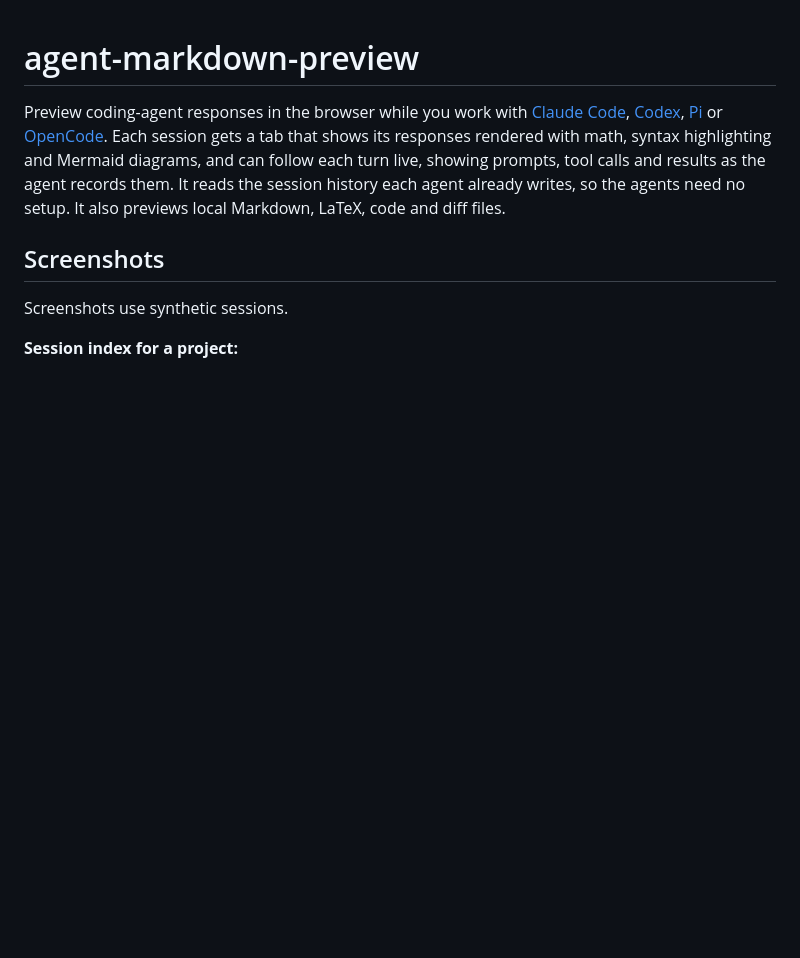
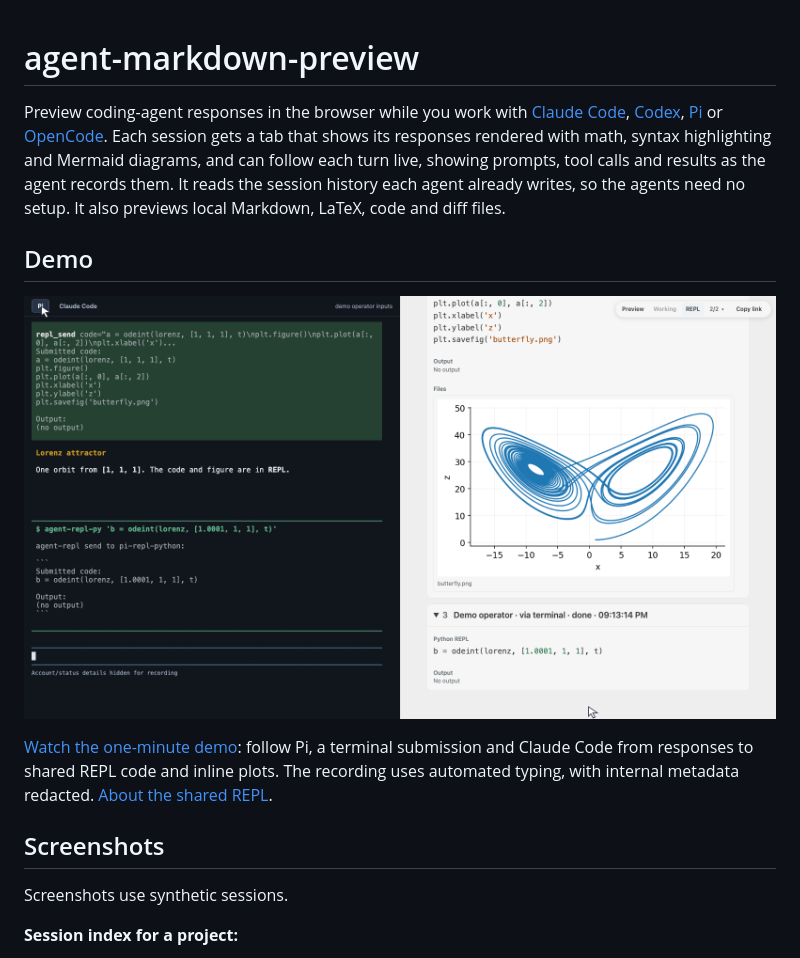
Before and after one commit to omaclaren/agent-markdown-preview, a Markdown page: README.md, the part around the change. GitHub-like rendering; pictures changed too: docs/assets/demo-poster.png (added); blank space fills up the shorter version.

Commit message:
Add landing page with shared REPL video demo

```diff
--- a/README.md
+++ b/README.md
@@ -1,6 +1,12 @@
 # agent-markdown-preview
 
 Preview coding-agent responses in the browser while you work with [Claude Code](https://docs.claude.com/en/docs/claude-code), [Codex](https://github.com/openai/codex), [Pi](https://pi.dev) or [OpenCode](https://opencode.ai). Each session gets a tab that shows its responses rendered with math, syntax highlighting and Mermaid diagrams, and can follow each turn live, showing prompts, tool calls and results as the agent records them. It reads the session history each agent already writes, so the agents need no setup. It also previews local Markdown, LaTeX, code and diff files.
+
+## Demo
+
+[![Shared REPL code and inline figures in the browser preview](docs/assets/demo-poster.png)](https://omaclaren.github.io/agent-markdown-preview/#demo)
+
+[Watch the one-minute demo](https://omaclaren.github.io/agent-markdown-preview/#demo): follow Pi, a terminal submission and Claude Code from responses to shared REPL code and inline plots. The recording uses automated typing, with internal metadata redacted. [About the shared REPL](https://omaclaren.github.io/agent-repl/).
 
 ## Screenshots
 
```
Also changed, not shown: 6 other files.
